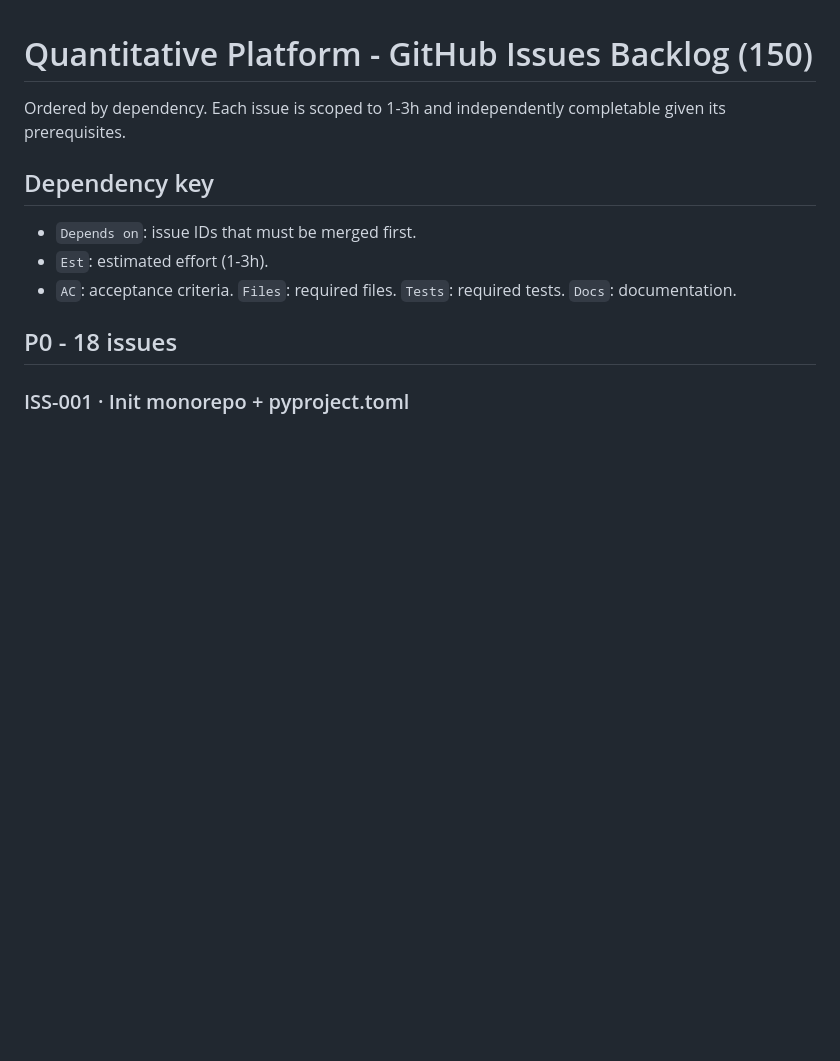
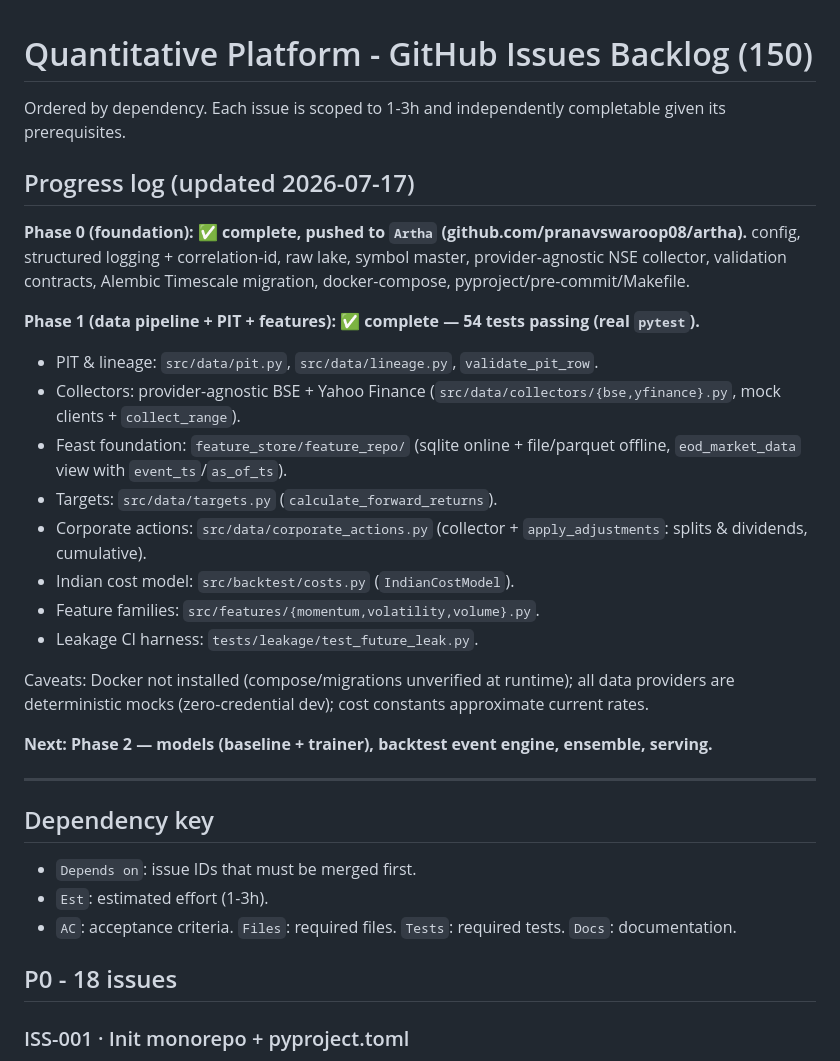
Before and after one commit to pranavswaroop08/Artha, a Markdown page: quant-platform-issues.md, the part around the change. GitHub-like rendering; blank space fills up the shorter version.

```diff
--- a/quant-platform-issues.md
+++ b/quant-platform-issues.md
@@ -1,6 +1,28 @@
 # Quantitative Platform - GitHub Issues Backlog (150)
 
 Ordered by dependency. Each issue is scoped to 1-3h and independently completable given its prerequisites.
+
+## Progress log (updated 2026-07-17)
+
+**Phase 0 (foundation): ✅ complete, pushed to `Artha` (github.com/pranavswaroop08/artha).**
+config, structured logging + correlation-id, raw lake, symbol master, provider-agnostic NSE collector, validation contracts, Alembic Timescale migration, docker-compose, pyproject/pre-commit/Makefile.
+
+**Phase 1 (data pipeline + PIT + features): ✅ complete — 54 tests passing (real `pytest`).**
+- PIT & lineage: `src/data/pit.py`, `src/data/lineage.py`, `validate_pit_row`.
+- Collectors: provider-agnostic BSE + Yahoo Finance (`src/data/collectors/{bse,yfinance}.py`, mock clients + `collect_range`).
+- Feast foundation: `feature_store/feature_repo/` (sqlite online + file/parquet offline, `eod_market_data` view with `event_ts`/`as_of_ts`).
+- Targets: `src/data/targets.py` (`calculate_forward_returns`).
+- Corporate actions: `src/data/corporate_actions.py` (collector + `apply_adjustments`: splits & dividends, cumulative).
+- Indian cost model: `src/backtest/costs.py` (`IndianCostModel`).
+- Feature families: `src/features/{momentum,volatility,volume}.py`.
+- Leakage CI harness: `tests/leakage/test_future_leak.py`.
+
+Caveats: Docker not installed (compose/migrations unverified at runtime); all data providers are deterministic mocks (zero-credential dev); cost constants approximate current rates.
+
+**Next: Phase 2 — models (baseline + trainer), backtest event engine, ensemble, serving.**
+
+---
+
 
 ## Dependency key
 - `Depends on`: issue IDs that must be merged first.
```
Also changed, not shown: README.md (+35 -8 lines).
